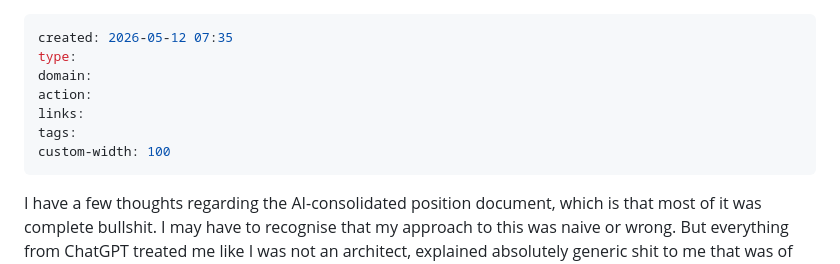
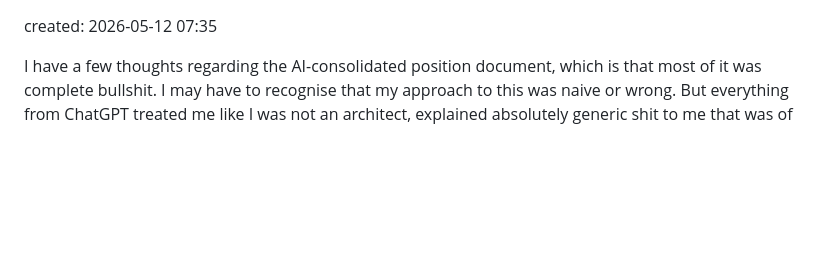
Before and after one commit to paikalilly/form-finding-strategies, a Markdown page: sources/source-files/05 Transcript response to AI consolidation.md, the part around the change. Drawn GitHub-style; blank space fills up the shorter version.

```diff
--- a/sources/source-files/05 Transcript response to AI consolidation.md
+++ b/sources/source-files/05 Transcript response to AI consolidation.md
@@ -1,12 +1,5 @@
----
 created: 2026-05-12 07:35
-type:
-domain:
-action:
-links:
-tags:
-custom-width: 100
----
+
 I have a few thoughts regarding the AI-consolidated position document, which is that most of it was complete bullshit.
 I may have to recognise that my approach to this was naive or wrong.
 But everything from ChatGPT treated me like I was not an architect, explained absolutely generic shit to me that was of no value.
```
